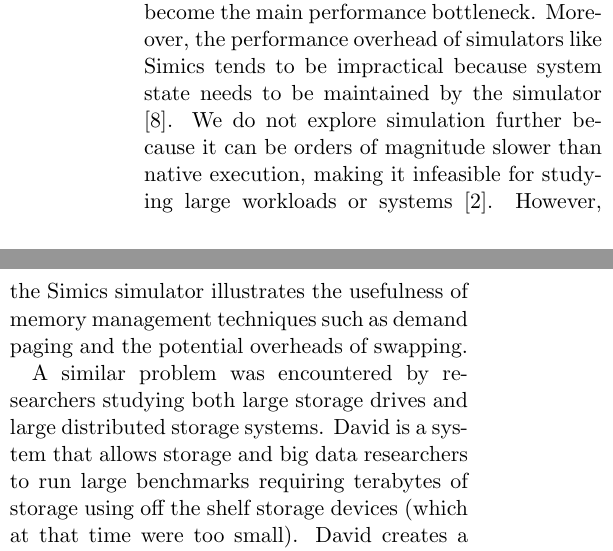
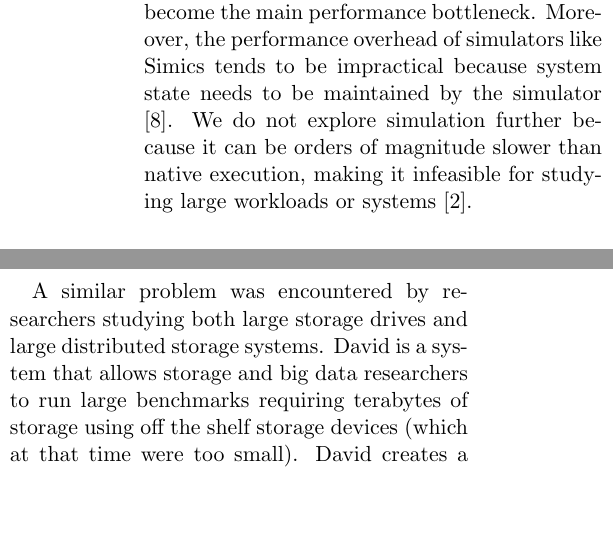
Before and after one commit to mark-i-m/journey, a LaTeX paper (paper.tex): two parts of the columns of page 9 of 12, joined at a grey line, cut so that both start at the same text, the shorter picture padded with empty space. Compiled offline with pdfLaTeX.

Commit message:
Remove not so relevant line

```diff
--- a/paper.tex
+++ b/paper.tex
@@ -634,9 +634,7 @@ performance bottleneck. Moreover, the performance overhead of simulators like
 Simics tends to be impractical because system state needs to be maintained by
 the simulator \cite{simics}. We do not explore simulation further because it
 can be orders of magnitude slower than native execution, making it infeasible
-for studying large workloads or systems \cite{2kmachine}. However, the Simics
-simulator illustrates the usefulness of memory management techniques such as
-demand paging and the potential overheads of swapping.
+for studying large workloads or systems \cite{2kmachine}.
 
 A similar problem was encountered by researchers studying both large storage
 drives and large distributed storage systems. David is a system that allows
```
